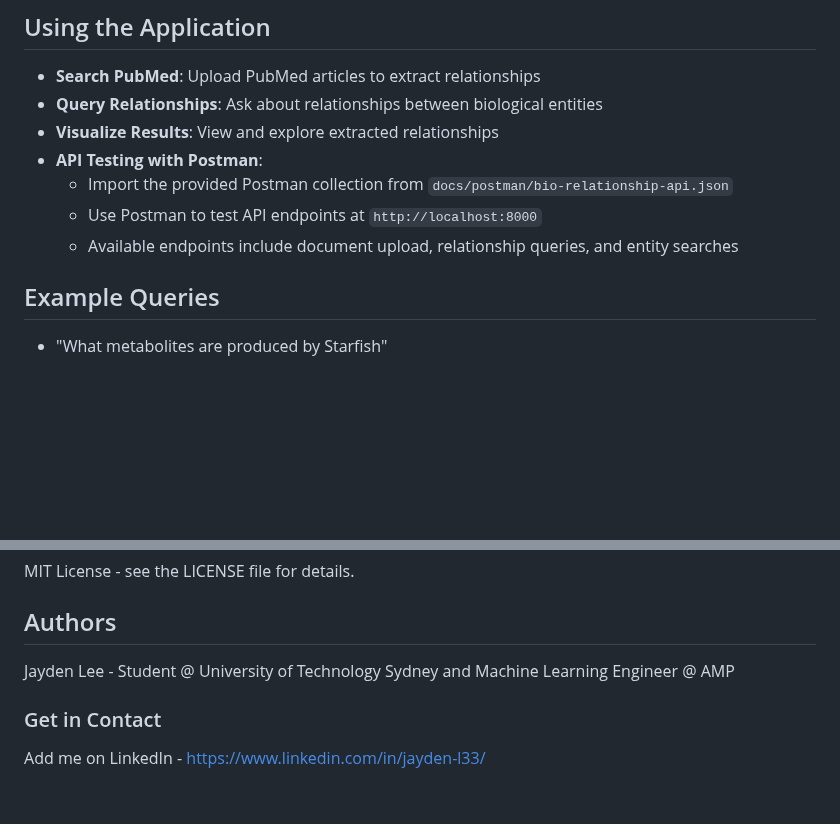
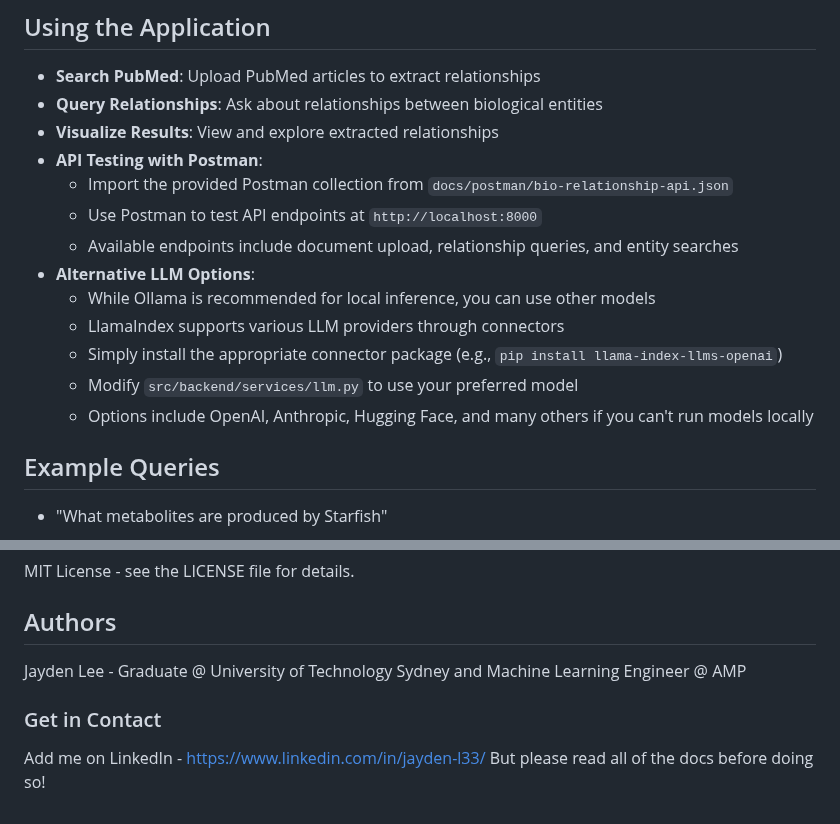
Before and after one commit to JaydenL33/bio-relationship-extraction, a Markdown page: README.md, 2 parts joined by grey strips. Drawn GitHub-style; blank space fills up the shorter version.

Commit message:
final update to README!

```diff
--- a/README.md
+++ b/README.md
@@ -73,6 +73,12 @@ MAKE SURE YOU'RE IN THE VIRTUALENV/POETRY ENV
   - Import the provided Postman collection from `docs/postman/bio-relationship-api.json`
   - Use Postman to test API endpoints at `http://localhost:8000`
   - Available endpoints include document upload, relationship queries, and entity searches
+- **Alternative LLM Options**:
+  - While Ollama is recommended for local inference, you can use other models
+  - LlamaIndex supports various LLM providers through connectors
+  - Simply install the appropriate connector package (e.g., `pip install llama-index-llms-openai`)
+  - Modify `src/backend/services/llm.py` to use your preferred model
+  - Options include OpenAI, Anthropic, Hugging Face, and many others if you can't run models locally
 
 ## Example Queries
 - "What metabolites are produced by Starfish"
@@ -90,6 +96,7 @@ MAKE SURE YOU'RE IN THE VIRTUALENV/POETRY ENV
 MIT License - see the LICENSE file for details.
 
 ## Authors
-Jayden Lee - Student @ University of Technology Sydney and Machine Learning Engineer @ AMP
+Jayden Lee - Graduate @ University of Technology Sydney and Machine Learning Engineer @ AMP
 ### Get in Contact
 Add me on LinkedIn - https://www.linkedin.com/in/jayden-l33/
+But please read all of the docs before doing so!
```
